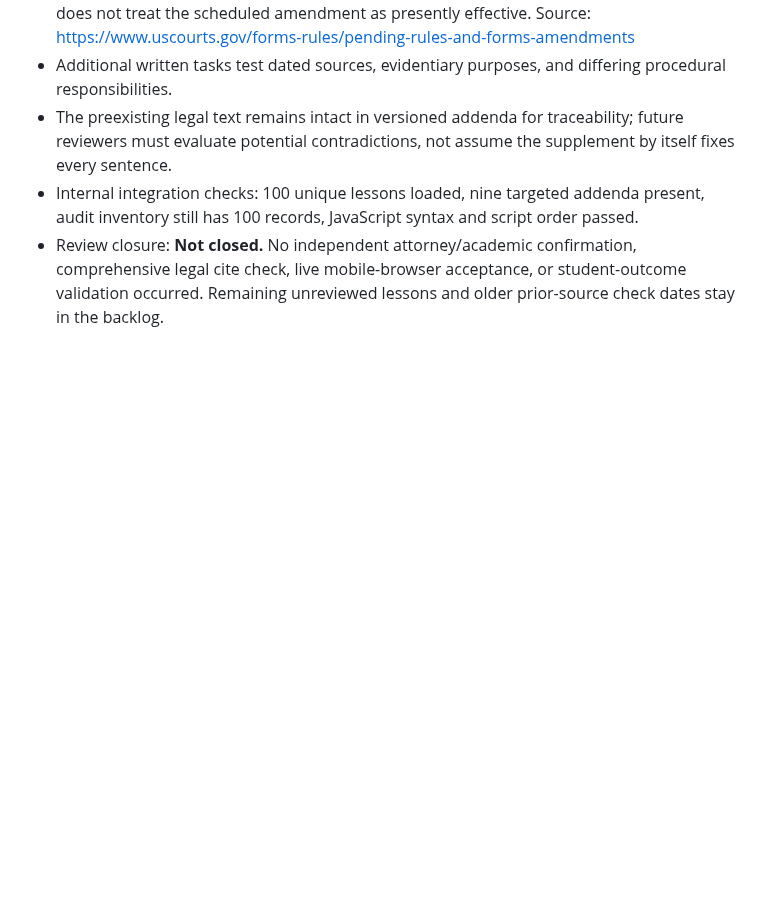
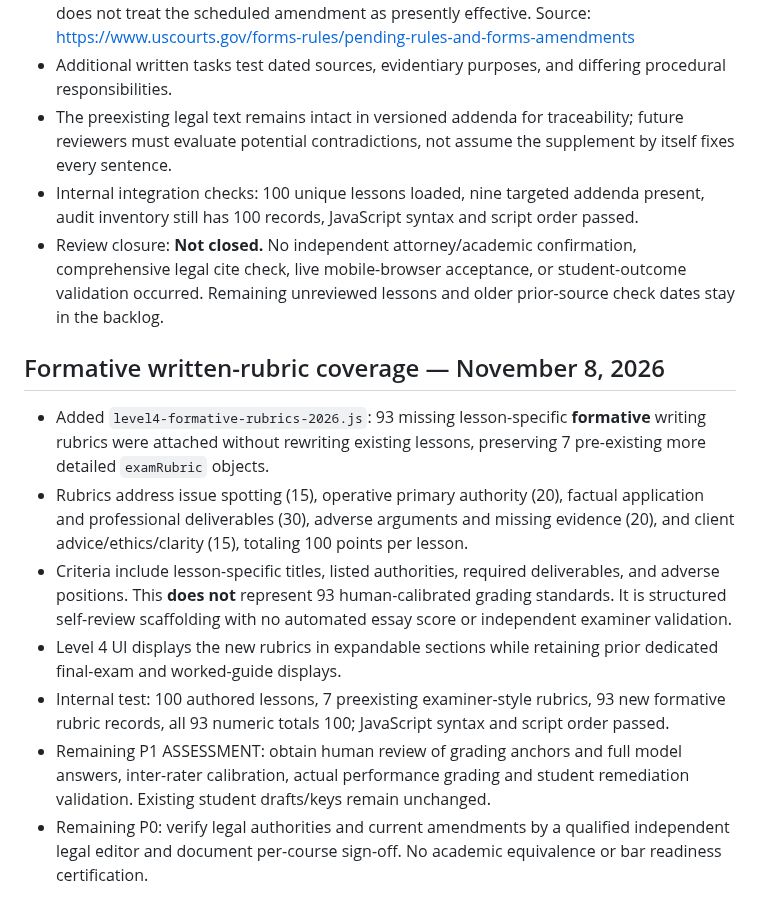
Before and after one commit to gcfd8hy5mb-ai/law-academy, a Markdown page: LEVEL4-AUDIT-REGISTER-2026-11.md, the part around the change. Rendered like a GitHub page; blank space fills up the shorter version.

Commit message:
Log complete formative rubric coverage and independent marking gaps

```diff
--- a/LEVEL4-AUDIT-REGISTER-2026-11.md
+++ b/LEVEL4-AUDIT-REGISTER-2026-11.md
@@ -103,3 +103,12 @@ Nine lessons received dated supplementary legal instruction and applied assignme
 - The preexisting legal text remains intact in versioned addenda for traceability; future reviewers must evaluate potential contradictions, not assume the supplement by itself fixes every sentence.
 - Internal integration checks: 100 unique lessons loaded, nine targeted addenda present, audit inventory still has 100 records, JavaScript syntax and script order passed.
 - Review closure: **Not closed.** No independent attorney/academic confirmation, comprehensive legal cite check, live mobile-browser acceptance, or student-outcome validation occurred. Remaining unreviewed lessons and older prior-source check dates stay in the backlog.
+
+## Formative written-rubric coverage — November 8, 2026
+- Added `level4-formative-rubrics-2026.js`: 93 missing lesson-specific **formative** writing rubrics were attached without rewriting existing lessons, preserving 7 pre-existing more detailed `examRubric` objects.
+- Rubrics address issue spotting (15), operative primary authority (20), factual application and professional deliverables (30), adverse arguments and missing evidence (20), and client advice/ethics/clarity (15), totaling 100 points per lesson.
+- Criteria include lesson-specific titles, listed authorities, required deliverables, and adverse positions. This **does not** represent 93 human-calibrated grading standards. It is structured self-review scaffolding with no automated essay score or independent examiner validation.
+- Level 4 UI displays the new rubrics in expandable sections while retaining prior dedicated final-exam and worked-guide displays.
+- Internal test: 100 authored lessons, 7 preexisting examiner-style rubrics, 93 new formative rubric records, all 93 numeric totals 100; JavaScript syntax and script order passed.
+- Remaining P1 ASSESSMENT: obtain human review of grading anchors and full model answers, inter-rater calibration, actual performance grading and student remediation validation. Existing student drafts/keys remain unchanged.
+- Remaining P0: verify legal authorities and current amendments by a qualified independent legal editor and document per-course sign-off. No academic equivalence or bar readiness certification.
```
